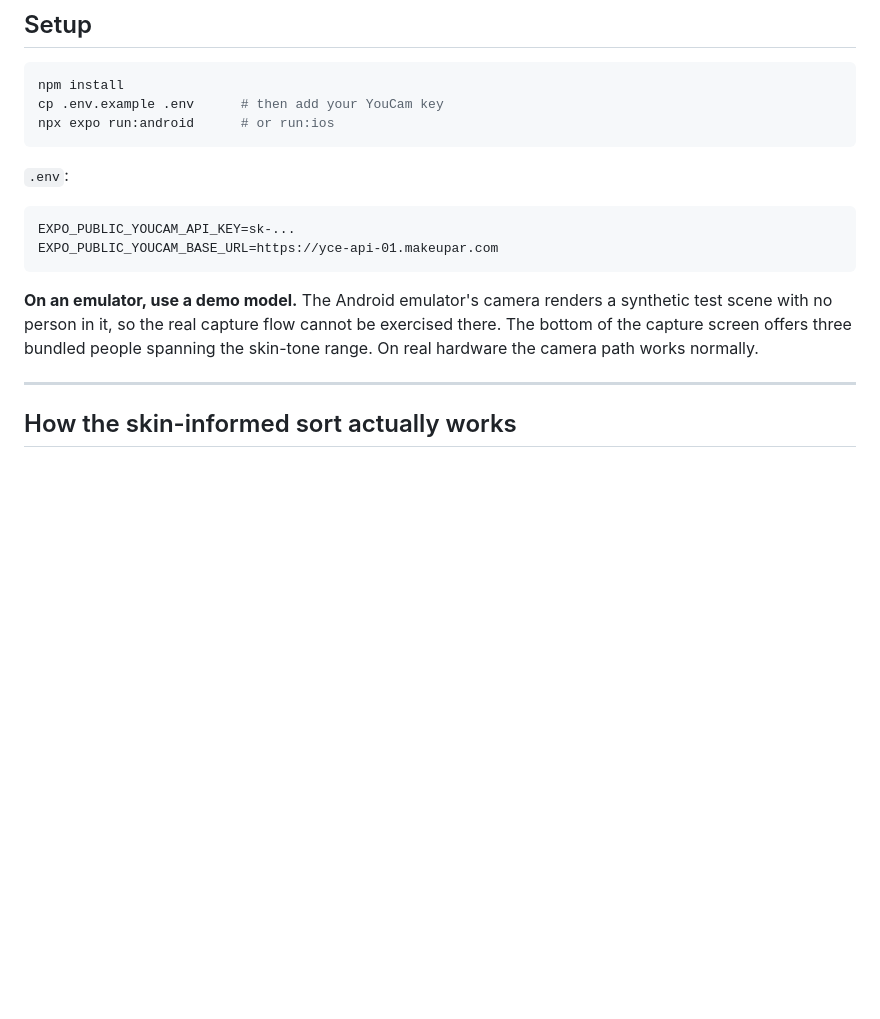
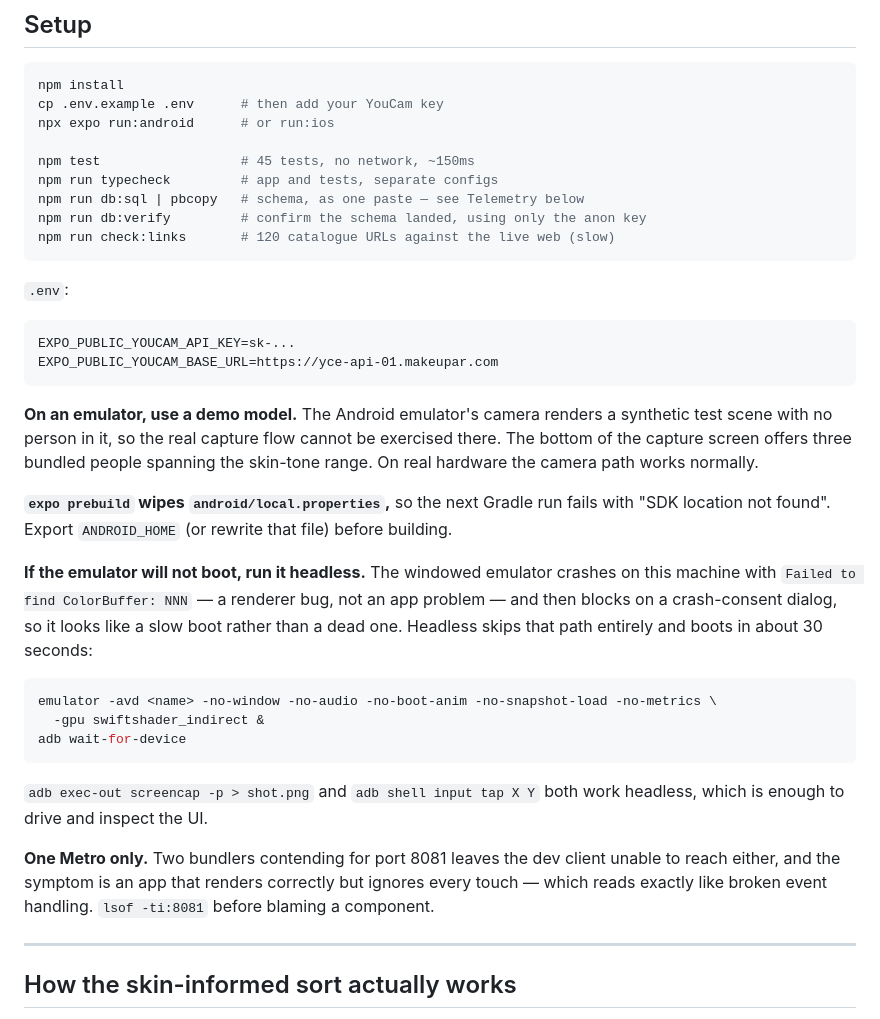
Before and after one commit to nickthelegend/swipefit, a Markdown page: README.md, the part around the change. Rendered like a GitHub page; blank space fills up the shorter version.

Commit message:
Verify Tap on device, and write down the three traps that made it hard
Tap is confirmed working on a device. Tapping an option changes the selection, so
onPress fires through the restructured component; and holding the press open with
`adb shell input motionevent DOWN` measures the pill at 293px against 303px at
rest, returning to 303px on release. 293/303 is 0.967 — the 0.97 scale the
component specifies, running and reversing correctly. This was the last claim in
the animation work resting on reasoning rather than evidence.

Getting there cost more than the change did, so the three obstacles are now in
the README rather than in nobody's head:

  Two Metro instances contending for port 8081 leave the dev client unable to
  reach either. The symptom is an app that renders perfectly and ignores every
  touch, which is indistinguishable from broken event handling — it is what sent
  me looking at Tap in the first place. `lsof -ti:8081` before blaming a
  component.

  `expo prebuild` wipes android/local.properties, so the next Gradle run fails
  with "SDK location not found" even though the SDK never moved.

  The windowed emulator crashes here with `Failed to find ColorBuffer` and then
  blocks on a crash-consent dialog, so `adb devices` stays empty and it reads as
  a slow boot instead of a dead one. -wipe-data does not help; the fault is in
  the graphics path, not the AVD state. Headless skips it and boots in ~30s, and
  screencap plus input tap work fine there.

Also lists the new npm scripts in Setup, since test/typecheck/db:sql/db:verify/
check:links were discoverable only by reading package.json.

Co-Authored-By: Claude <noreply@anthropic.com>

````diff
--- a/README.md
+++ b/README.md
@@ -79,6 +79,12 @@ Writes are debounced 2.5s and carry a unique `client_key`, so a retry after a dr
 npm install
 cp .env.example .env      # then add your YouCam key
 npx expo run:android      # or run:ios
+
+npm test                  # 45 tests, no network, ~150ms
+npm run typecheck         # app and tests, separate configs
+npm run db:sql | pbcopy   # schema, as one paste — see Telemetry below
+npm run db:verify         # confirm the schema landed, using only the anon key
+npm run check:links       # 120 catalogue URLs against the live web (slow)
 ```
 
 `.env`:
@@ -89,6 +95,20 @@ EXPO_PUBLIC_YOUCAM_BASE_URL=https://yce-api-01.makeupar.com
 ```
 
 **On an emulator, use a demo model.** The Android emulator's camera renders a synthetic test scene with no person in it, so the real capture flow cannot be exercised there. The bottom of the capture screen offers three bundled people spanning the skin-tone range. On real hardware the camera path works normally.
+
+**`expo prebuild` wipes `android/local.properties`,** so the next Gradle run fails with "SDK location not found". Export `ANDROID_HOME` (or rewrite that file) before building.
+
+**If the emulator will not boot, run it headless.** The windowed emulator crashes on this machine with `Failed to find ColorBuffer: NNN` — a renderer bug, not an app problem — and then blocks on a crash-consent dialog, so it looks like a slow boot rather than a dead one. Headless skips that path entirely and boots in about 30 seconds:
+
+```bash
+emulator -avd <name> -no-window -no-audio -no-boot-anim -no-snapshot-load -no-metrics \
+  -gpu swiftshader_indirect &
+adb wait-for-device
+```
+
+`adb exec-out screencap -p > shot.png` and `adb shell input tap X Y` both work headless, which is enough to drive and inspect the UI.
+
+**One Metro only.** Two bundlers contending for port 8081 leaves the dev client unable to reach either, and the symptom is an app that renders correctly but ignores every touch — which reads exactly like broken event handling. `lsof -ti:8081` before blaming a component.
 
 ---
 
````
